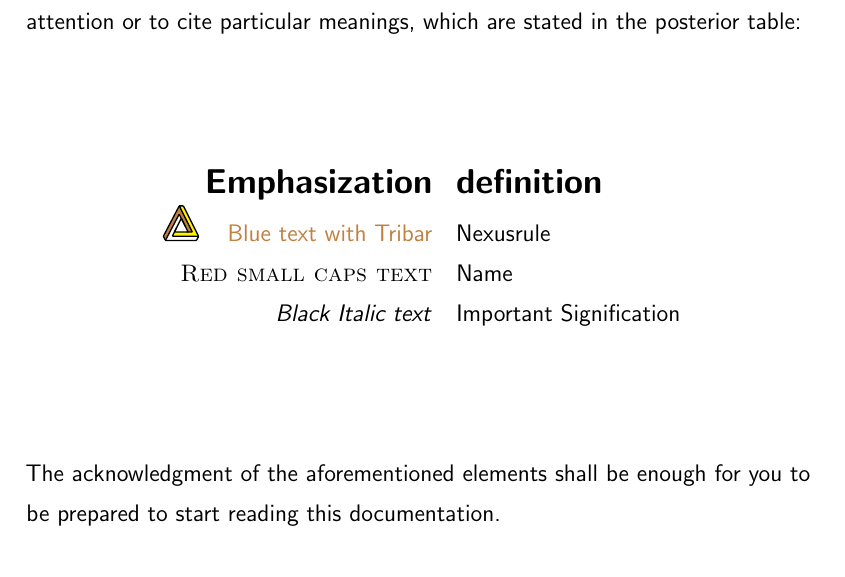
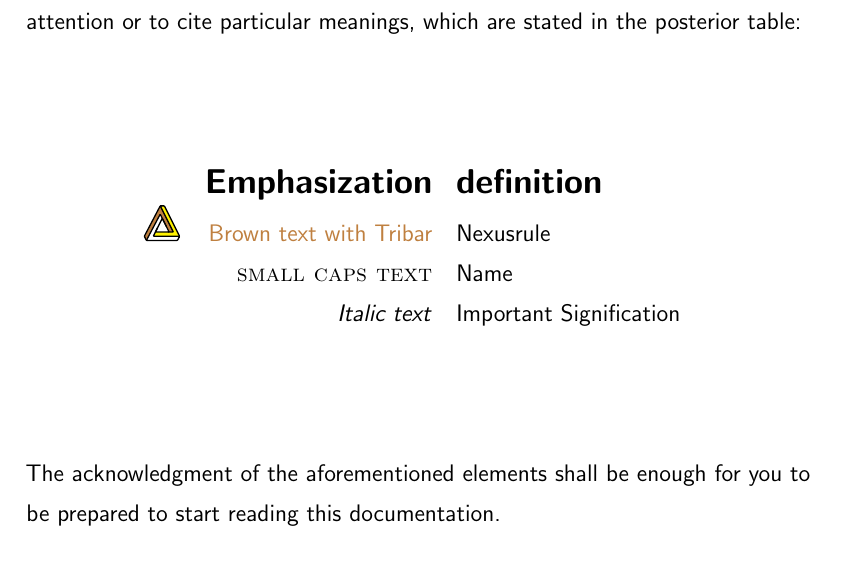
Before and after one commit to NexusWide/StyleGuide, a LaTeX document (rule_sets/project_management_style/latex_version/main.tex): part of page 6 of 15, cut so that both start at the same text. Compiled offline with pdfLaTeX.

Commit message:
fix(docs): change convention indications
...

project_management_latex: 79

```diff
--- a/rule_sets/project_management_style/latex_version/main.tex
+++ b/rule_sets/project_management_style/latex_version/main.tex
@@ -164,9 +164,9 @@
         \hspace{2.8cm}
         \raggedright \textbf{\Large Emphasization} & \textbf{\Large definition} \tabularnewline
 
-        \nexusrule{Blue text with Tribar} & Nexusrule \tabularnewline
-        \name{Red small caps text} & Name \tabularnewline
-        \important{Black Italic text} & Important Signification
+        \nexusrule{Brown text with Tribar} & Nexusrule \tabularnewline
+        \name{small caps text} & Name \tabularnewline
+        \important{Italic text} & Important Signification
 
     \end{tabular}
     \vspace*{2cm}
```
